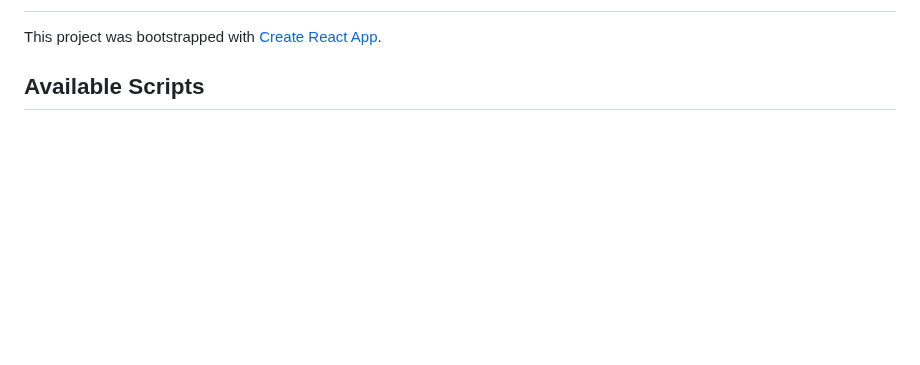
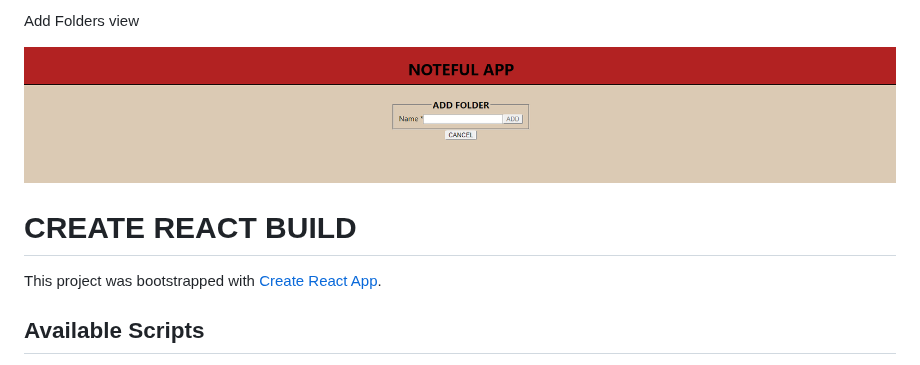
Before and after one commit to a1clark1a/noteful, a Markdown page: README.md, the part around one of its changes. GitHub-like rendering; pictures changed too: screenshots/Noteful-AddFolderView.PNG (added); blank space fills up the shorter version.

```diff
--- a/README.md
+++ b/README.md
@@ -2,3 +35,8 @@
+Add Folders view
+
+![Add Folders View](screenshots/Noteful-AddFolderView.PNG)
+
+# CREATE REACT BUILD
 
 This project was bootstrapped with [Create React App](https://github.com/facebook/create-react-app).
 
```
Also changed, not shown: other parts of README.md (+33 -0 lines), screenshots/Noteful-AddNotesView.PNG (added), screenshots/Noteful-HomeView.PNG (added), screenshots/Noteful-NotesView.PNG (added), 2 other files.
